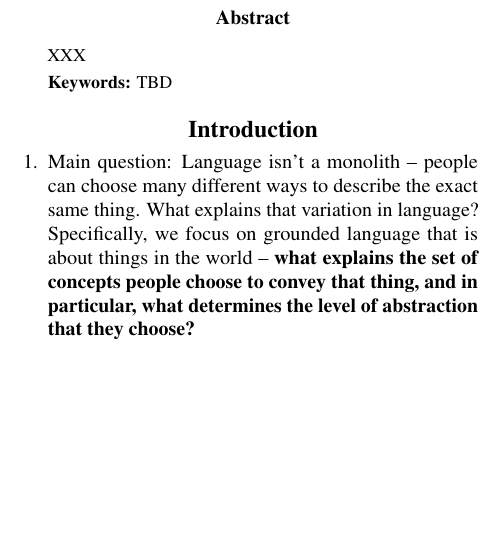
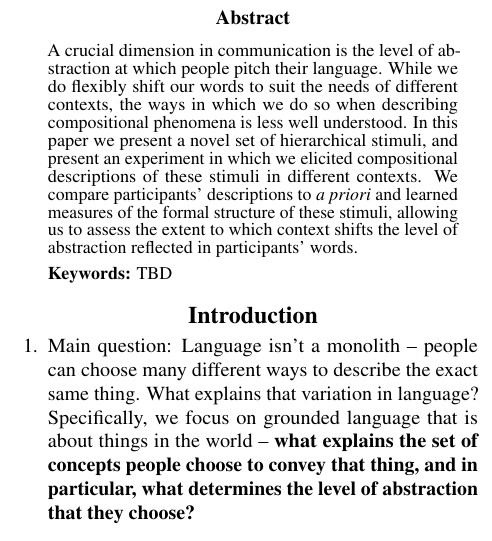
Before and after one commit to CatherineWong/lax_latex, a LaTeX paper (main.tex): part of one column of page 1 of 6, cut so that both start at the same text, the shorter picture padded with empty space. Compiled offline with pdfLaTeX.

Commit message:
Updates from Overleaf

```diff
--- a/main.tex
+++ b/main.tex
@@ -64,7 +64,10 @@
 
 
 \begin{abstract}
-XXX
+A crucial dimension in communication is the level of abstraction at which people pitch their language.
+While we do flexibly shift our words to suit the needs of different contexts, the ways in which we do so when describing compositional phenomena is less well understood.
+In this paper we present a novel set of hierarchical stimuli, and present an experiment in which we elicited compositional descriptions of these stimuli in different contexts.
+We compare participants' descriptions to \textit{a priori} and learned measures of the formal structure of these stimuli, allowing us to assess the extent to which context shifts the level of abstraction reflected in participants' words.
 
 \textbf{Keywords:} TBD
 \end{abstract}
```
